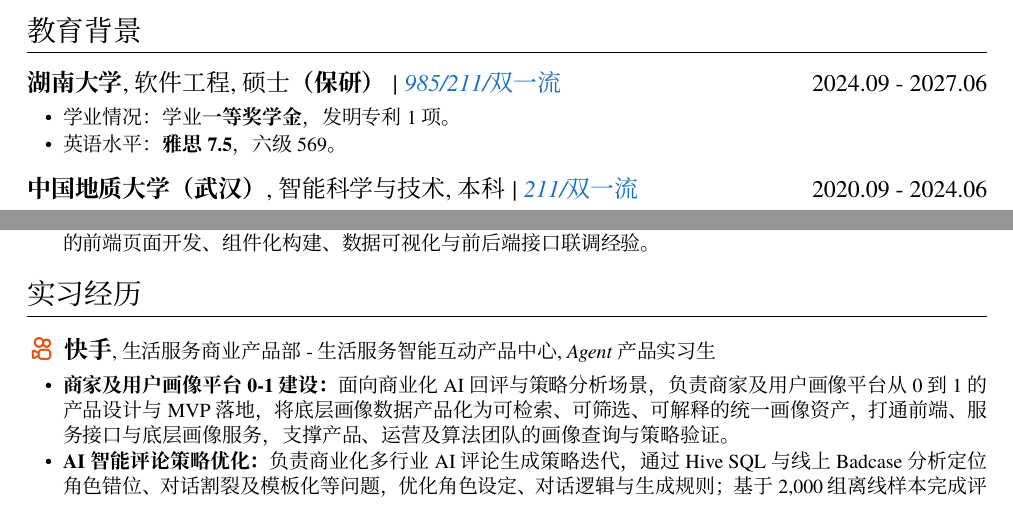
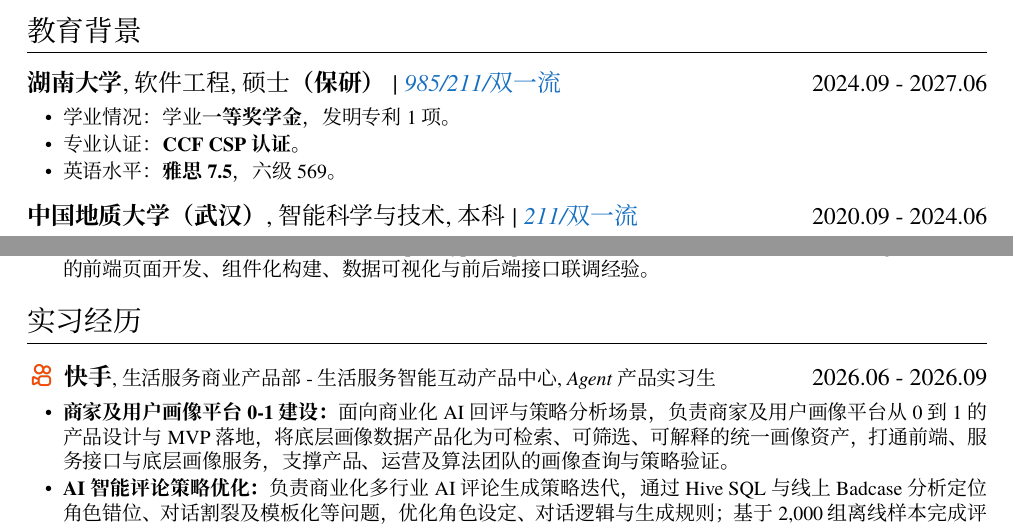
Before and after one commit to lucky-Coconutye/yzy-resume, a LaTeX CV (resume-zh_CN.tex): two parts of page 1 of 2, joined at a grey line, cut so that both start at the same text. Compiled offline with XeLaTeX; a missing font is replaced by an installed copy or a similar font.

Commit message:
Add Kuaishou dates and CCF CSP certification

```diff
--- a/resume-zh_CN.tex
+++ b/resume-zh_CN.tex
@@ -41,6 +41,7 @@
 \datedsubsection{\textbf{湖南大学}, 软件工程, \textit{硕士\textbf{（保研）} | \textcolor{RoyalBlue}{985/211/双一流}}}{2024.09 - 2027.06}
 \begin{itemize}
   \item 学业情况：学业\textbf{一等奖学金}，发明专利 1 项。
+  \item 专业认证：\textbf{CCF CSP 认证}。
   \item 英语水平：\textbf{雅思 7.5}，六级 569。
 \end{itemize}
 
@@ -61,7 +62,7 @@
 \end{itemize}
 
 \section{实习经历}
-\datedsubsection{\companylogo{assets/logo-kuaishou.png}\textbf{快手}{\small , 生活服务商业产品部 - 生活服务智能互动产品中心, \textit{Agent 产品实习生}}}{}
+\datedsubsection{\companylogo{assets/logo-kuaishou.png}\textbf{快手}{\small , 生活服务商业产品部 - 生活服务智能互动产品中心, \textit{Agent 产品实习生}}}{2026.06 - 2026.09}
 \begin{itemize}
   \item \textbf{商家及用户画像平台 0-1 建设：}面向商业化 AI 回评与策略分析场景，负责商家及用户画像平台从 0 到 1 的产品设计与 MVP 落地，将底层画像数据产品化为可检索、可筛选、可解释的统一画像资产，打通前端、服务接口与底层画像服务，支撑产品、运营及算法团队的画像查询与策略验证。
   \item \textbf{AI 智能评论策略优化：}负责商业化多行业 AI 评论生成策略迭代，通过 Hive SQL 与线上 Badcase 分析定位角色错位、对话割裂及模板化等问题，优化角色设定、对话逻辑与生成规则；基于 2,000 组离线样本完成评测并推动 A/B 实验上线，医疗健康行业总预期花费显著提升 6.32\%，沉淀可复用的行业优化 SOP。
```
